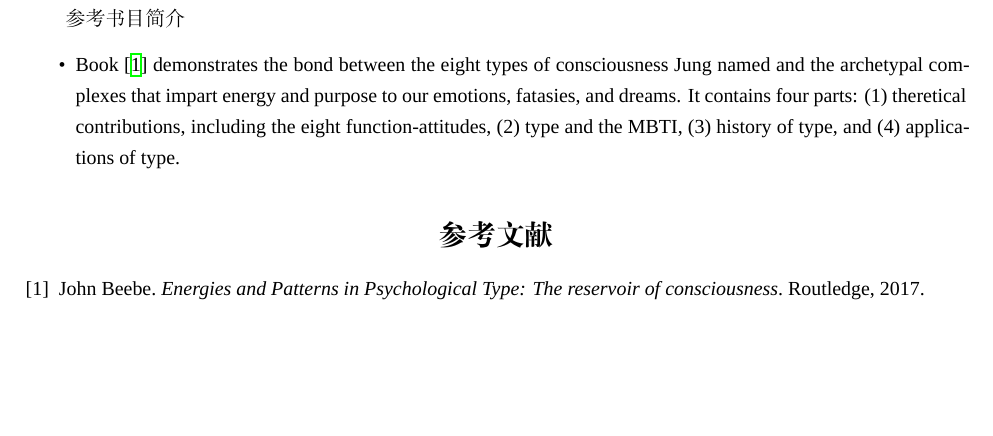
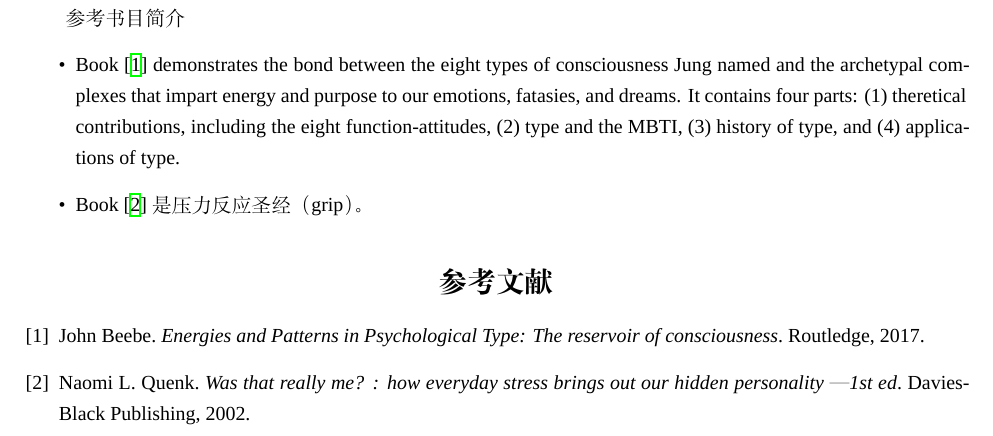
Before and after one commit to cdluminate/MyNotes, a LaTeX document (jungian.tex): part of page 15 of 15, cut so that both start at the same text, the shorter picture padded with empty space. Compiled offline with XeLaTeX; a missing font is replaced by an installed copy or a similar font.

Commit message:
add new book for reference

```diff
--- a/jungian.tex
+++ b/jungian.tex
@@ -925,6 +925,8 @@ ESFP & (你脑子笨听我的) & \textbf{内倾情感} & 承认逻辑弱势，
 		function-attitudes, (2) type and the MBTI, (3) history of type, and (4)
 		applications of type.
 
+    \item Book~\cite{naomi} 是压力反应圣经（grip）。
+
 \end{itemize}
 
 
@@ -932,6 +934,10 @@ ESFP & (你脑子笨听我的) & \textbf{内倾情感} & 承认逻辑弱势，
     \bibitem{beebe} John Beebe.
     \textit{Energies and Patterns in Psychological Type: The reservoir of consciousness}.
     Routledge, 2017.
+
+\bibitem{naomi} Naomi L. Quenk.
+    \textit{Was that really me? : how everyday stress brings out our hidden personality — 1st ed}.
+    Davies-Black Publishing, 2002.
 \end{thebibliography}
 
 
```
